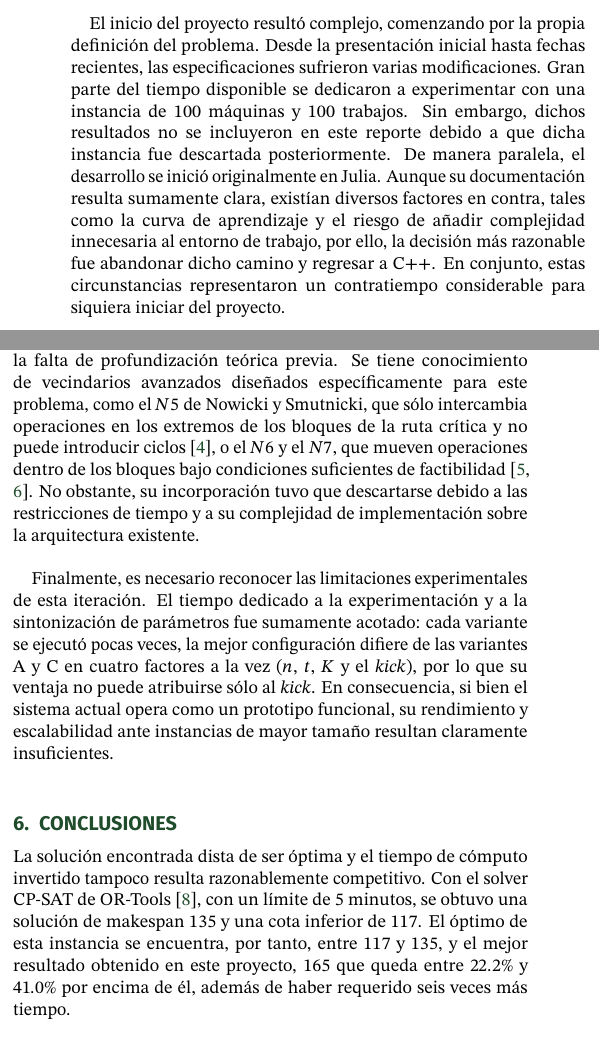
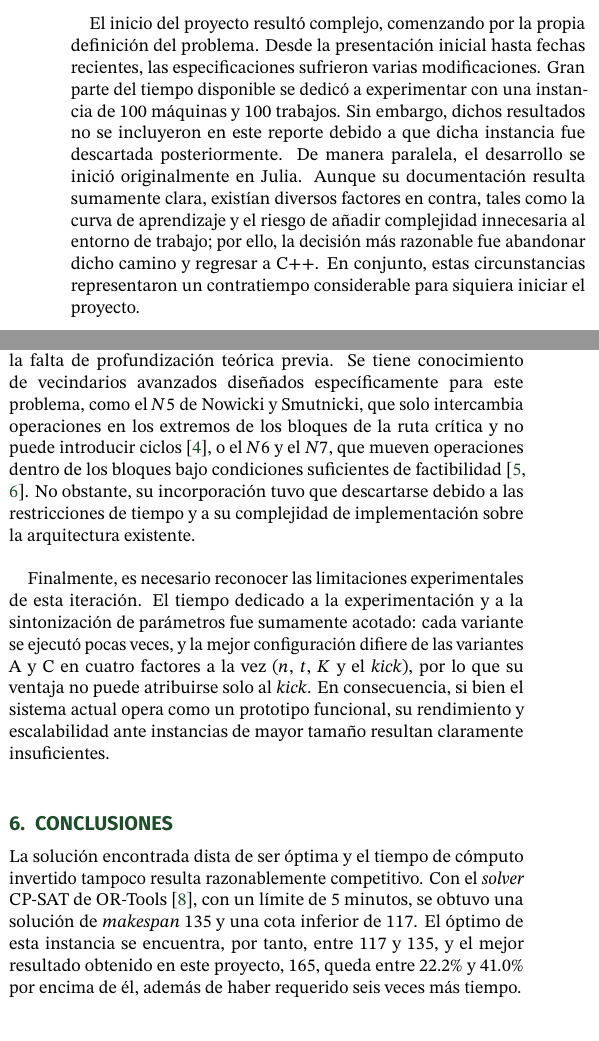
Before and after one commit to WendySC25/JSSP, a LaTeX document (report/main.tex): two parts of the columns of page 6 of 7, joined at a grey line, cut so that both start at the same text. Compiled offline with pdfLaTeX.

Commit message:
fix(report) : spell check

```diff
--- a/report/main.tex
+++ b/report/main.tex
@@ -412,16 +412,15 @@ probablemente porque es el único que no recibe vecinos de nadie y depende de su
 aprovechan el mecanismo de beneficio. Segundo, a diferencia de la variante D, la diversidad decrece pero no se anula, posiblemente por el \textit{kick}. Así, la bandada termina concentrada
 entre los makespans 165 y 171.\\
 
-
 \section{Dificultades y Limitaciones}
 Lamentablemente, esta sección constituye una de las partes más extensas de este proyecto. \\
 
 El inicio del proyecto resultó complejo, comenzando por la propia definición del problema. Desde la presentación inicial hasta fechas recientes, las
-especificaciones sufrieron varias modificaciones. Gran parte del tiempo disponible se dedicaron a experimentar con una instancia
+especificaciones sufrieron varias modificaciones. Gran parte del tiempo disponible se dedicó a experimentar con una instancia
 de 100 máquinas y 100 trabajos. Sin embargo, dichos resultados no se incluyeron en este reporte debido a que dicha instancia fue descartada posteriormente. De manera
 paralela, el desarrollo se inició originalmente en Julia. Aunque su documentación resulta sumamente clara, existían diversos factores en contra, tales como la curva de
-aprendizaje y el riesgo de añadir complejidad innecesaria al entorno de trabajo, por ello, la decisión más razonable fue abandonar dicho camino y regresar a C++. En conjunto,
-estas circunstancias representaron un contratiempo considerable para siquiera iniciar del proyecto.\\
+aprendizaje y el riesgo de añadir complejidad innecesaria al entorno de trabajo; por ello, la decisión más razonable fue abandonar dicho camino y regresar a C++. En conjunto,
+estas circunstancias representaron un contratiempo considerable para siquiera iniciar el proyecto.\\
 
 En una etapa inicial, se consideró replicar la arquitectura utilizada previamente para el Problema del Viajante (TSP), pero al poco rato de comenzar, resultó evidente que
 la naturaleza del JSSP demandaba un diseño completamente distinto. El principal desafío residió en la representación de la solución: mientras que en el TSP la
@@ -433,19 +432,19 @@ completo la función de evaluación de la interfaz de la solución.\\
 Tras implementar el sistema y realizar la primera refactorización, se introdujo en clase el concepto de la ruta crítica. Así, nuevamente, la generación de
 vecindarios demostró ser un factor determinante, tal como ocurrió en el TSP con operadores como \textit{swap} o \textit{2-opt}. Aquí reside una de las limitaciones más
 importantes de este proyecto: la falta de profundización teórica previa. Se tiene conocimiento de vecindarios avanzados diseñados específicamente para este problema,
-como el $N5$ de Nowicki y Smutnicki, que sólo intercambia operaciones en los extremos de los bloques de la ruta crítica y no puede introducir ciclos~\cite{nowicki1996}, o
+como el $N5$ de Nowicki y Smutnicki, que solo intercambia operaciones en los extremos de los bloques de la ruta crítica y no puede introducir ciclos~\cite{nowicki1996}, o
 el $N6$ y el $N7$, que mueven operaciones dentro de los bloques bajo condiciones suficientes de factibilidad~\cite{balas1998,zhang2007}. No obstante, su
 incorporación tuvo que descartarse debido a las restricciones de tiempo y a su complejidad de implementación sobre la arquitectura existente.\\
 
 Finalmente, es necesario reconocer las limitaciones experimentales de esta iteración. El tiempo dedicado a la experimentación y a la sintonización de parámetros
-fue sumamente acotado: cada variante se ejecutó pocas veces, la mejor configuración difiere de las variantes A y C en cuatro factores a la vez ($n$, $t$, $K$ y
-el \textit{kick}), por lo que su ventaja no puede atribuirse sólo al \textit{kick}. En consecuencia, si bien el
+fue sumamente acotado: cada variante se ejecutó pocas veces, y la mejor configuración difiere de las variantes A y C en cuatro factores a la vez ($n$, $t$, $K$ y
+el \textit{kick}), por lo que su ventaja no puede atribuirse solo al \textit{kick}. En consecuencia, si bien el
 sistema actual opera como un prototipo funcional, su rendimiento y escalabilidad ante instancias de mayor tamaño resultan claramente insuficientes.\\
 
 \section{Conclusiones}
-La solución encontrada dista de ser óptima y el tiempo de cómputo invertido tampoco resulta razonablemente competitivo. Con el solver CP-SAT de
-OR-Tools~\cite{ortools}, con un límite de 5 minutos, se obtuvo una solución de makespan 135 y una cota inferior de 117. El óptimo de esta instancia se encuentra,
-por tanto, entre 117 y 135, y el mejor resultado obtenido en este proyecto, 165 que queda entre $22.2\%$  y $41.0\%$ por encima de él, además de haber requerido
+La solución encontrada dista de ser óptima y el tiempo de cómputo invertido tampoco resulta razonablemente competitivo. Con el \textit{solver} CP-SAT de
+OR-Tools~\cite{ortools}, con un límite de 5 minutos, se obtuvo una solución de \textit{makespan} 135 y una cota inferior de 117. El óptimo de esta instancia se encuentra,
+por tanto, entre 117 y 135, y el mejor resultado obtenido en este proyecto, 165, queda entre $22.2\%$ y $41.0\%$ por encima de él, además de haber requerido
 seis veces más tiempo.\\
 
 A partir de las observaciones experimentales, una mejora evidente para el sistema sería adaptar dinámicamente los parámetros durante la ejecución: tras alcanzar
```
Also changed, not shown: report/main.tex (4 more changed lines), 1 other file.
